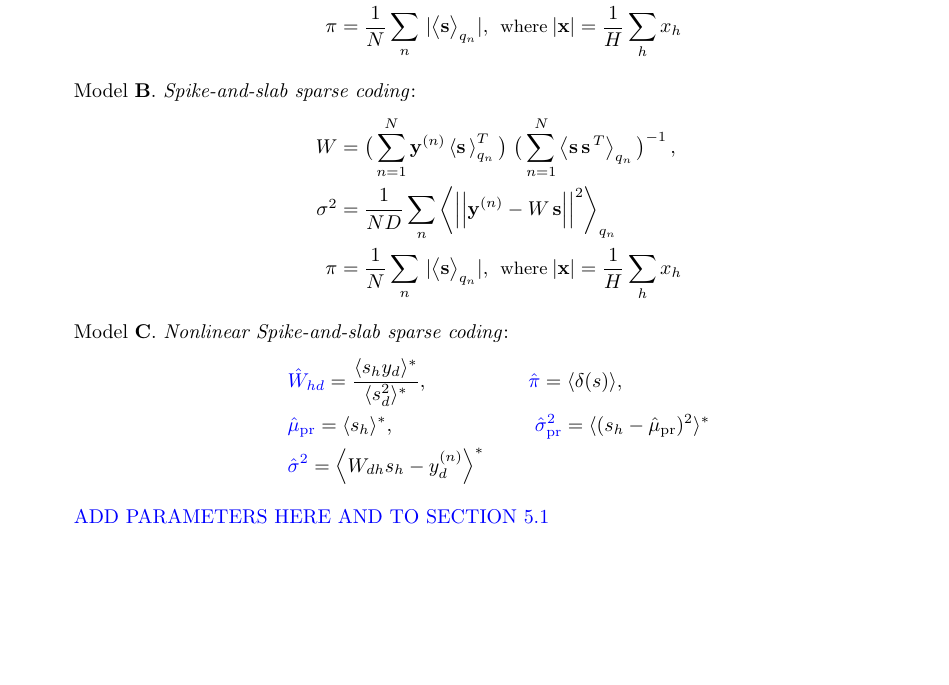
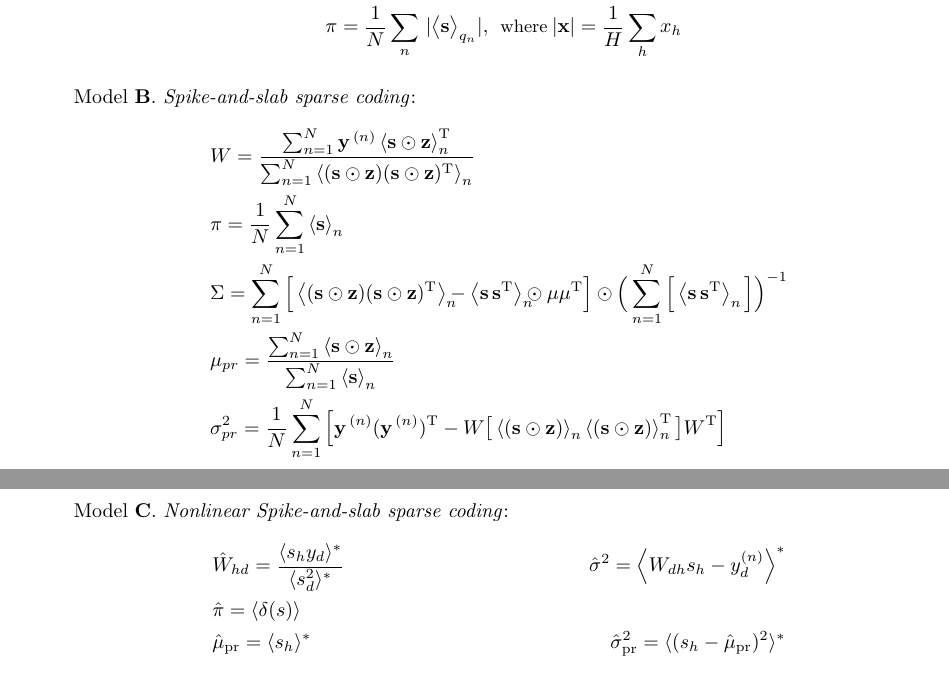
Before and after one commit to fatflake/GP-select, a LaTeX letter (paper/cover-revision/nc_coverletter_revision.tex): part of page 4 of 6 before the commit and two parts of pages 4 and 5 of 6 after it, the two joined at a grey line, cut so that both start at the same text, the shorter picture padded with empty space. Compiled offline with pdfLaTeX.

Commit message:
added all M-step parameters

```diff
--- a/paper/cover-revision/nc_coverletter_revision.tex
+++ b/paper/cover-revision/nc_coverletter_revision.tex
@@ -243,31 +281,48 @@ In the applications we present, the parameters can be solved exactly, or by usin
 
     Model \textbf{B}.  \textit{Spike-and-slab sparse coding}:
     \begin{align}
-\disT{}W &= \big( \sum_{n=1}^{N} \vec{y}^{(n)} \E{\vec{s}\,}^T_{q_n} \big)\ \big( \sum_{n=1}^{N} \left< \vec{s}\,\vec{s}^{\,T}\right>_{q_n}\big)^{-1}\,, \nonumber\\
-% sigma
-\disT{}\sigma^2 &= \frac{1}{ND} \sum_{n} \left< \left|\left| \vec{y}^{(n)} - W \, \vec{s} \right|\right|^2 \right>_{q_n}\hspace{-2mm}\nonumber\\
-% pi
-\pi &= \frac{1}{N} \sum_{n}\, |\big< \vec{s} \big>_{q_n}|,\:\:\mbox{\small where}\:|\vec{x}|=\frac{1}{H}\disS\sum_{h}x_h \nonumber
+%%% GSC JMLR paper M-step eqjuations:
+% W update
+  &W = \frac{\sum_{n=1}^{N} \yVecN \E{\sVec\odot\zVec}^{\TT}_n}
+  {\sum_{n=1}^{N} \E{(\sVec\odot\zVec)(\sVec\odot\zVec)^{\TT}}_n } \nonumber\\
+%
+% pi update
+&\piVec =
+\frac{1}{N}\sum_{n=1}^{N}\E{\sVec}_n \nonumber\\
+%
+% sigma update
+&\Sigmad =
+    \sum_{n=1}^{N} \Big[\E{(\sVec\odot\zVec)(\sVec\odot\zVec)^{\TT}}_n
+    \ssb -  \E{\sVec\,\sVec^{\TT}}_n \ssb \odot \muVec\muVec^{\TT} \Big]
+    \odot \Big(\sum_{n=1}^{N}\Big[\E{\sVec\,\sVec^{\TT}}_n \Big]\Big)^{-1} \nonumber\\
+%
+% mu prior update
+&\mu_{pr}  = \frac{\sum_{n=1}^{N} \E{\sVec\odot\zVec}_n}{\sum_{n=1}^{N}\E{\sVec}_n}  \nonumber\\
+%
+% sigma prior update
+&\sigma^{2}_{pr} = \frac{1}{N}\sum_{n=1}^{N}\Big[ \yVecN(\yVecN)^{\TT}
+        - W\big[\E{(\sVec\odot\zVec)}_n\E{(\sVec\odot\zVec)}_n^{\TT}\big]W^{\TT}\Big]  \nonumber
 \end{align}
 
 
     Model \textbf{C}. \textit{Nonlinear Spike-and-slab sparse coding}:
     \begin{align}
 % m-step updates
-&\rev{\hat{W}_{hd}}   = \frac{\langle s_h y_d \rangle^*}{\langle s_d^2 \rangle^*},
- \text{\quad}\text{\quad}\text{\quad}\text{\quad}\text{\quad}
+&\hat{W}_{hd}   = \frac{\langle s_h y_d \rangle^*}{\langle s_d^2 \rangle^*}\
+\text{\quad}
+% sigma
+&\hat{\sigma}^2 = \left\langle W_{dh} s_h - y_d^{(n)}\right\rangle^\ast \nonumber\\
+%
 % pi%
-\rev{\hat{\pi}} = \langle \delta(s) \rangle,  \text{\quad}\text{\quad}\text{\quad}\nonumber\\
-&\rev{\hat{\mu}_{\pr}} = \langle s_h \rangle^*,
+&\hat{\pi} = \langle \delta(s) \rangle  \text{\quad}\text{\quad}\text{\quad}\nonumber\\
+%
+% mu prior
+&\hat{\mu}_{\pr} = \langle s_h \rangle^*
  \text{\quad}\text{\quad}\text{\quad}\text{\quad}\text{\quad}\text{\quad}\text{\quad}
-% sigma prior
-\rev{\hat{\sigma}^2_{\pr}} = \langle (s_h - \hat{\mu}_{\pr})^2 \rangle^* \nonumber\\
-% sigma
-&\rev{\hat{\sigma}^2} = \left\langle W_{dh} s_h - y_d^{(n)}\right\rangle^\ast \nonumber
+&\hat{\sigma}^2_{\pr} = \langle (s_h - \hat{\mu}_{\pr})^2 \rangle^* \nonumber
 %
 \end{align}
 
-    \rev{ADD PARAMETERS HERE AND TO SECTION 5.1}
 
     %17
     \item \rvr{\emph{P. 15, lines +14 and +15: Really confused here, did you mean to instead call these the affinity functions? The selection function is supposed to return a subset...}}
```
Also changed, not shown: paper/cover-revision/nc_coverletter_revision.tex (40 more changed lines).
